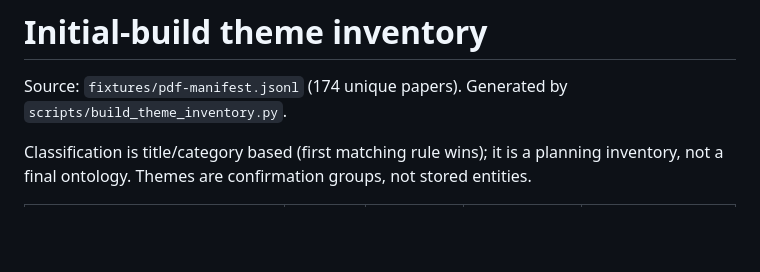
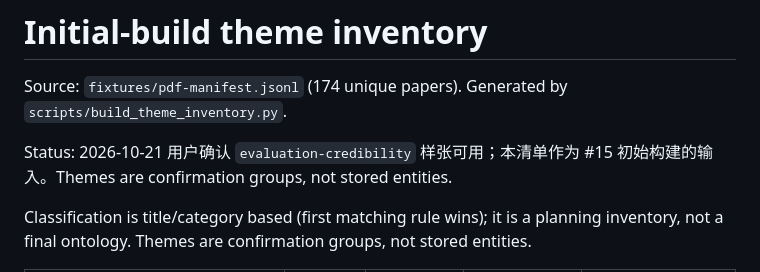
Before and after one commit to Moke110/frontier, a Markdown page: docs/research/theme-inventory.md, the part around the change. Rendered like a GitHub page; blank space fills up the shorter version.

Commit message:
docs: record initial theme sample approval

```diff
--- a/docs/research/theme-inventory.md
+++ b/docs/research/theme-inventory.md
@@ -1,6 +1,8 @@
 # Initial-build theme inventory
 
 Source: `fixtures/pdf-manifest.jsonl` (174 unique papers). Generated by `scripts/build_theme_inventory.py`.
+
+Status: 2026-10-21 用户确认 `evaluation-credibility` 样张可用；本清单作为 #15 初始构建的输入。Themes are confirmation groups, not stored entities.
 
 Classification is title/category based (first matching rule wins); it is a planning inventory, not a final ontology. Themes are confirmation groups, not stored entities.
 
```
Also changed, not shown: 1 other file.
